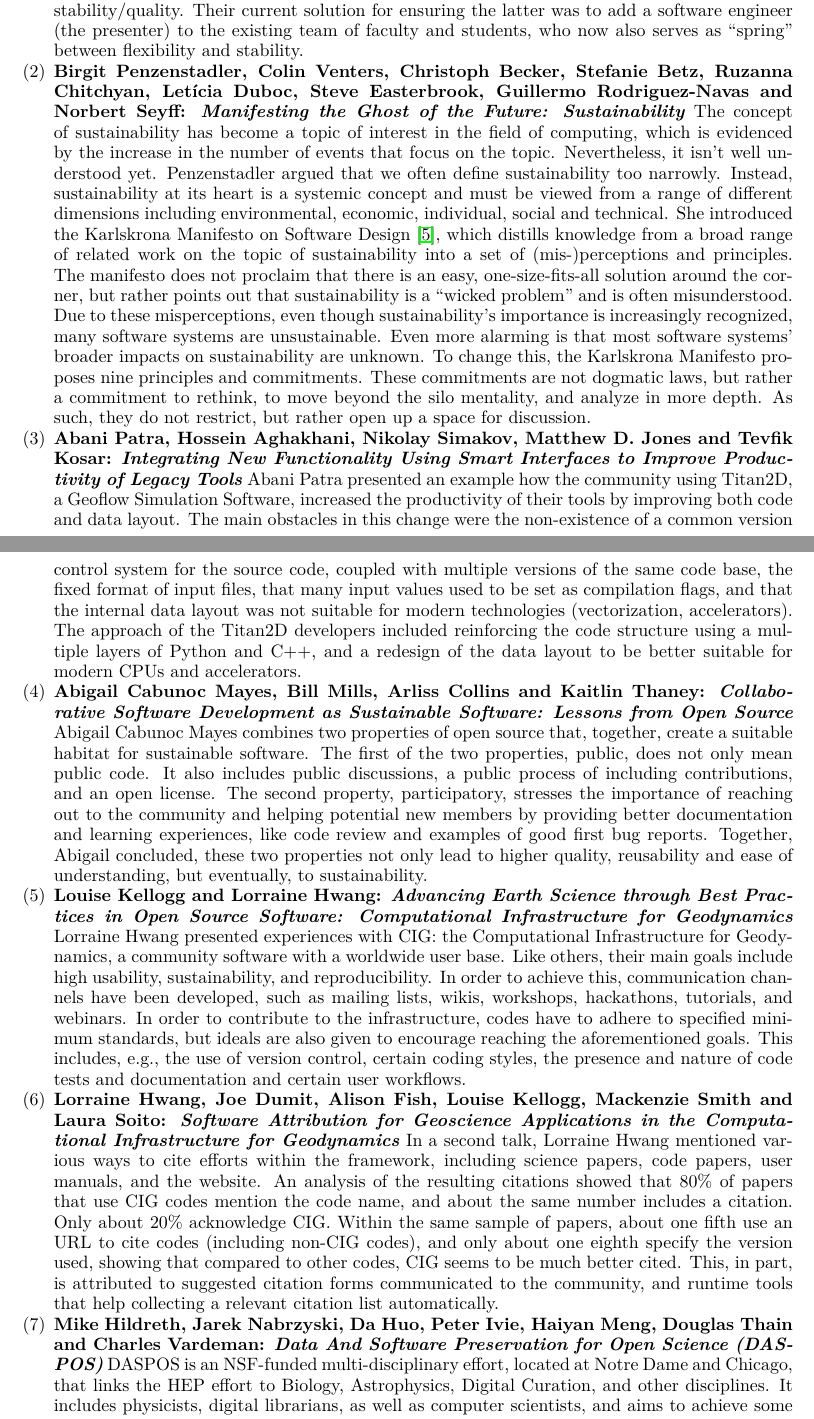
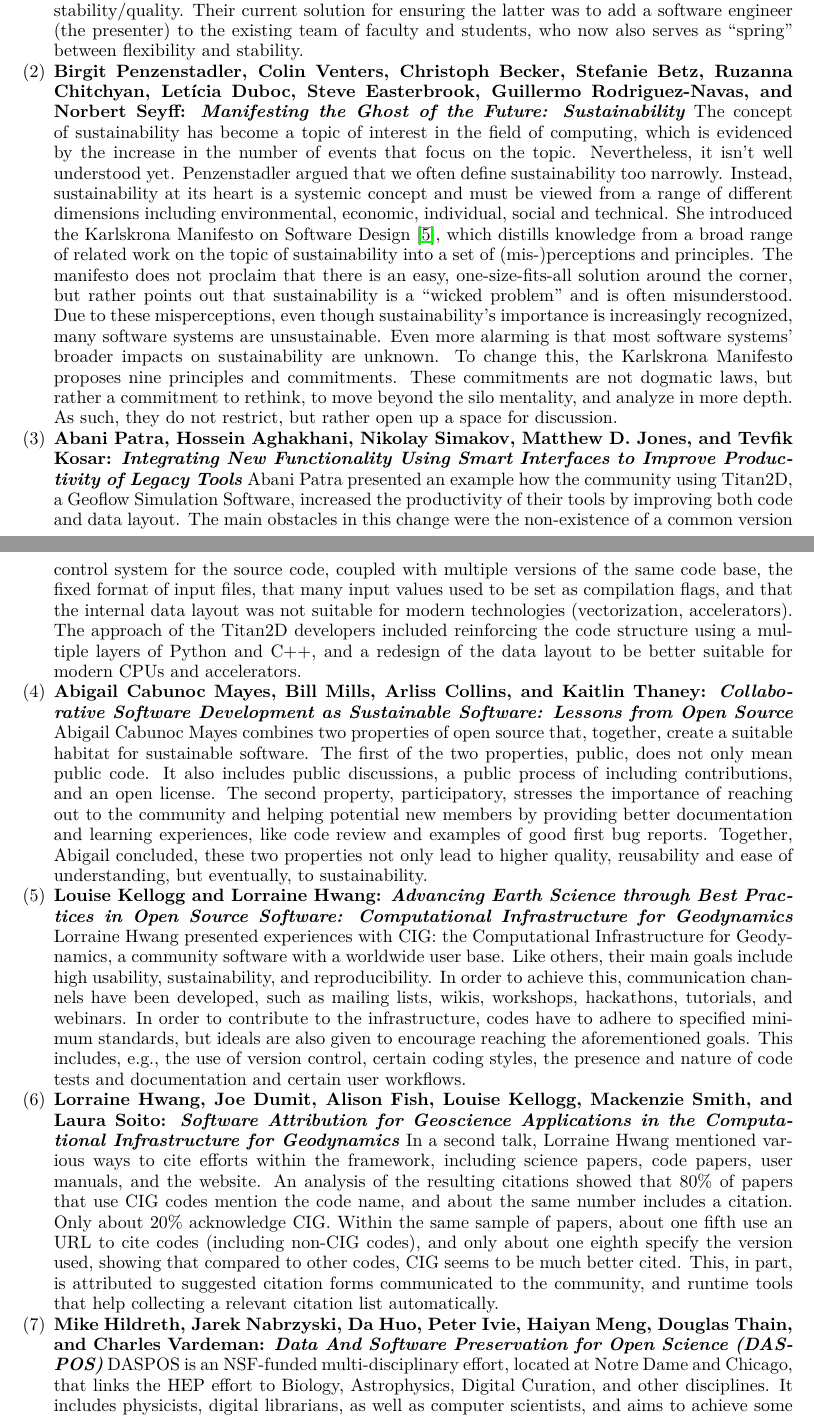
Before and after one commit to WSSSPE/meetings, a LaTeX paper (WSSSPE3/report/WSSSPE3_review.tex): two parts of pages 5 and 6 of 36, joined at a grey line, cut so that both start at the same text. Compiled offline with pdfLaTeX.

Commit message:
Section 4: Touch up.

```diff
--- a/WSSSPE3/report/WSSSPE3_review.tex
+++ b/WSSSPE3/report/WSSSPE3_review.tex
@@ -478,7 +478,7 @@ and stability.
 
 \item \textbf{Birgit Penzenstadler, Colin Venters, Christoph Becker, Stefanie
 Betz, Ruzanna Chitchyan, Let\'{i}cia Duboc, Steve Easterbrook, Guillermo
-Rodriguez-Navas and Norbert Seyff: \textit{Manifesting the Ghost of the Future:
+Rodriguez-Navas, and Norbert Seyff: \textit{Manifesting the Ghost of the Future:
 Sustainability}} The concept of sustainability has become a topic of interest in
 the field of computing, which is evidenced by the increase in the number of
 events that focus on the topic. Nevertheless, it isn't well understood yet.
@@ -513,7 +513,7 @@ developers included reinforcing the code structure using a multiple layers of
 Python and C++, and a redesign of the data layout to be better suitable for
 modern CPUs and accelerators.
 
-\item \textbf{Abigail Cabunoc Mayes, Bill Mills, Arliss Collins and Kaitlin
+\item \textbf{Abigail Cabunoc Mayes, Bill Mills, Arliss Collins, and Kaitlin
 Thaney: \textit{Collaborative Software Development as Sustainable Software: Lessons
 from Open Source}}
 Abigail Cabunoc Mayes combines two properties of open source that, together,
@@ -541,7 +541,7 @@ coding styles, the presence and nature of code tests and documentation and
 certain user workflows.
 
 \item \textbf{Lorraine Hwang, Joe Dumit, Alison Fish, Louise Kellogg, Mackenzie
-Smith and Laura Soito: \textit{Software Attribution for Geoscience Applications
+Smith, and Laura Soito: \textit{Software Attribution for Geoscience Applications
 in the Computational Infrastructure for Geodynamics}} In a second talk, Lorraine
 Hwang mentioned various ways to cite efforts within the framework, including
 science papers, code papers, user manuals, and the website. An analysis of the
@@ -555,7 +555,7 @@ the community, and runtime tools that help collecting a relevant citation list
 automatically.
 
 \item \textbf{Mike Hildreth, Jarek Nabrzyski, Da Huo, Peter Ivie, Haiyan Meng,
-Douglas Thain and Charles Vardeman: \textit{Data And Software Preservation for
+Douglas Thain, and Charles Vardeman: \textit{Data And Software Preservation for
 Open Science (DASPOS)}} DASPOS is an NSF-funded multi-disciplinary effort,
 located at Notre Dame and Chicago, that links the HEP effort to Biology,
 Astrophysics, Digital Curation, and other disciplines. It includes physicists,
```
Also changed, not shown: WSSSPE3/report/WSSSPE3_review.tex (10 more changed lines).
